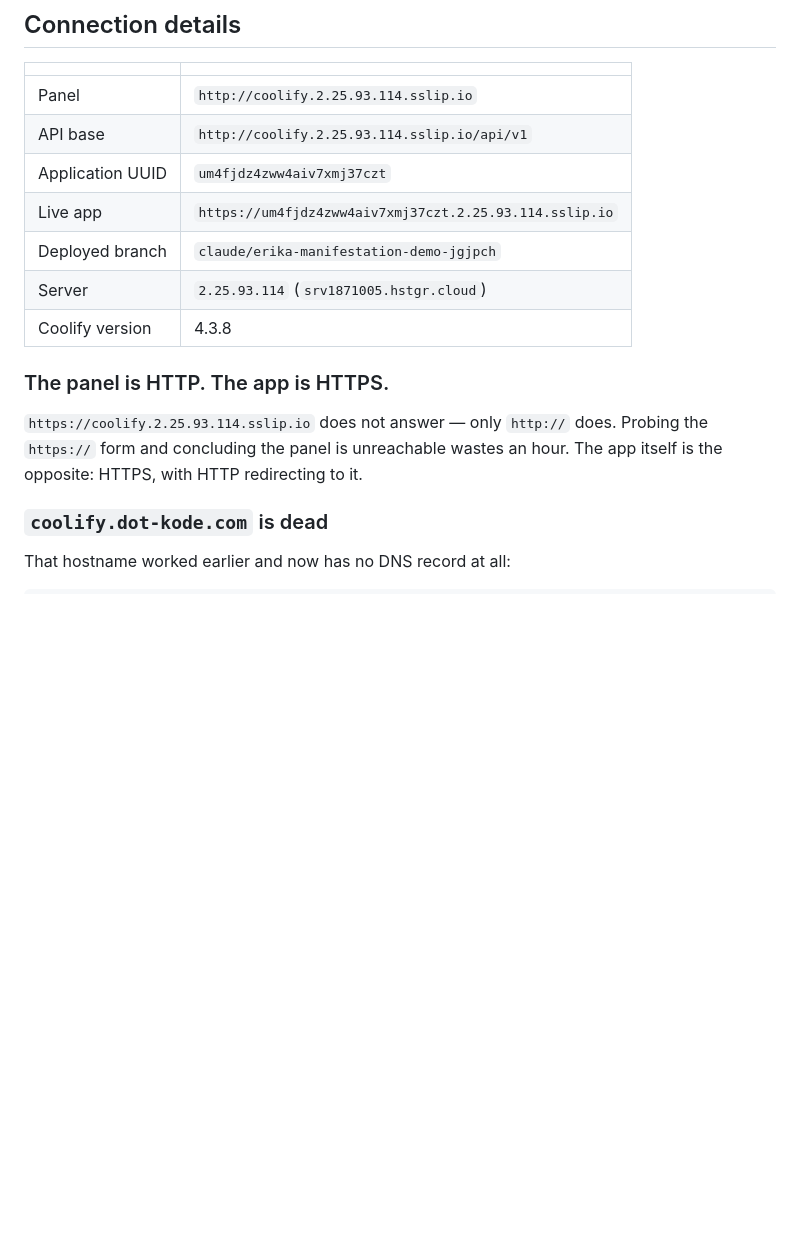
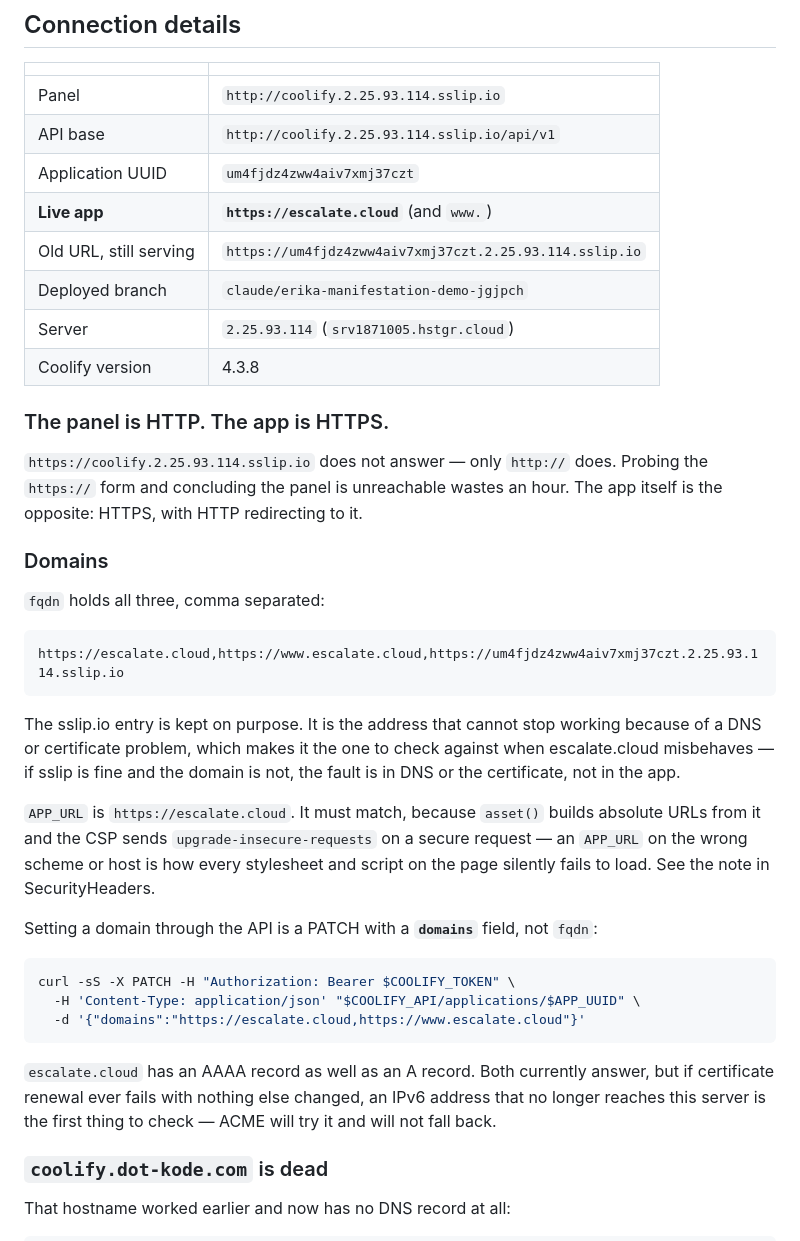
Before and after one commit to ptoayyazsharif/Erika_website, a Markdown page: escalate/COOLIFY.md, the part around the change. GitHub-like rendering; blank space fills up the shorter version.

Commit message:
Point the app at escalate.cloud
DNS was already in place for both escalate.cloud and www. The Coolify
application now carries all three domains, and APP_URL moved with it.

The sslip.io address stays in the list deliberately. It is the one address
that cannot break because of DNS or a certificate, which makes it the
control: if sslip is serving and escalate.cloud is not, the fault is in DNS
or the cert rather than in the app.

APP_URL has to move at the same time and not later. asset() builds absolute
URLs from it, and the CSP adds upgrade-insecure-requests on a secure
request — so an APP_URL left on the old host is how every stylesheet and
script on the page fails to load while curl still reports 200 for each of
them. SecurityHeaders already carries the long note about that; this is the
same trap from the other direction.

Verified after deploying: http redirects to https, both escalate.cloud and
www serve 200, the old sslip URL still serves 200, the page now builds its
asset URLs from escalate.cloud and all three of those assets load, and the
CSP and HSTS headers are intact on the new host.

Two things I could not verify from here and have written down rather than
claimed. The certificate I can see is my own sandbox's egress proxy, not the
real one, so the issuer and expiry of the actual certificate are unconfirmed
— the successful fetch does show the origin presented something the proxy
accepted. And escalate.cloud has an AAAA record alongside the A record; both
answer today, but a stale IPv6 address is the usual cause of a renewal that
fails with nothing else changed, so COOLIFY.md now says to look there first.

Co-Authored-By: Claude Opus 5 <noreply@anthropic.com>
Claude-Session: https://claude.ai/code/session_01GzebyVGahcRzH1LC36ACbC

````diff
--- a/escalate/COOLIFY.md
+++ b/escalate/COOLIFY.md
@@ -20,7 +20,8 @@ belong in git — see [The token](#the-token).
 | Panel | `http://coolify.2.25.93.114.sslip.io` |
 | API base | `http://coolify.2.25.93.114.sslip.io/api/v1` |
 | Application UUID | `um4fjdz4zww4aiv7xmj37czt` |
-| Live app | `https://um4fjdz4zww4aiv7xmj37czt.2.25.93.114.sslip.io` |
+| **Live app** | **`https://escalate.cloud`** (and `www.`) |
+| Old URL, still serving | `https://um4fjdz4zww4aiv7xmj37czt.2.25.93.114.sslip.io` |
 | Deployed branch | `claude/erika-manifestation-demo-jgjpch` |
 | Server | `2.25.93.114` (`srv1871005.hstgr.cloud`) |
 | Coolify version | 4.3.8 |
@@ -30,6 +31,38 @@ belong in git — see [The token](#the-token).
 `https://coolify.2.25.93.114.sslip.io` does not answer — only `http://` does.
 Probing the `https://` form and concluding the panel is unreachable wastes an
 hour. The app itself is the opposite: HTTPS, with HTTP redirecting to it.
+
+### Domains
+
+`fqdn` holds all three, comma separated:
+
+```
+https://escalate.cloud,https://www.escalate.cloud,https://um4fjdz4zww4aiv7xmj37czt.2.25.93.114.sslip.io
+```
+
+The sslip.io entry is kept on purpose. It is the address that cannot stop
+working because of a DNS or certificate problem, which makes it the one to
+check against when escalate.cloud misbehaves — if sslip is fine and the domain
+is not, the fault is in DNS or the certificate, not in the app.
+
+`APP_URL` is `https://escalate.cloud`. It must match, because `asset()` builds
+absolute URLs from it and the CSP sends `upgrade-insecure-requests` on a secure
+request — an `APP_URL` on the wrong scheme or host is how every stylesheet and
+script on the page silently fails to load. See the note in SecurityHeaders.
+
+Setting a domain through the API is a PATCH with a **`domains`** field, not
+`fqdn`:
+
+```sh
+curl -sS -X PATCH -H "Authorization: Bearer $COOLIFY_TOKEN" \
+  -H 'Content-Type: application/json' "$COOLIFY_API/applications/$APP_UUID" \
+  -d '{"domains":"https://escalate.cloud,https://www.escalate.cloud"}'
+```
+
+`escalate.cloud` has an AAAA record as well as an A record. Both currently
+answer, but if certificate renewal ever fails with nothing else changed, an
+IPv6 address that no longer reaches this server is the first thing to check —
+ACME will try it and will not fall back.
 
 ### `coolify.dot-kode.com` is dead
 
````
